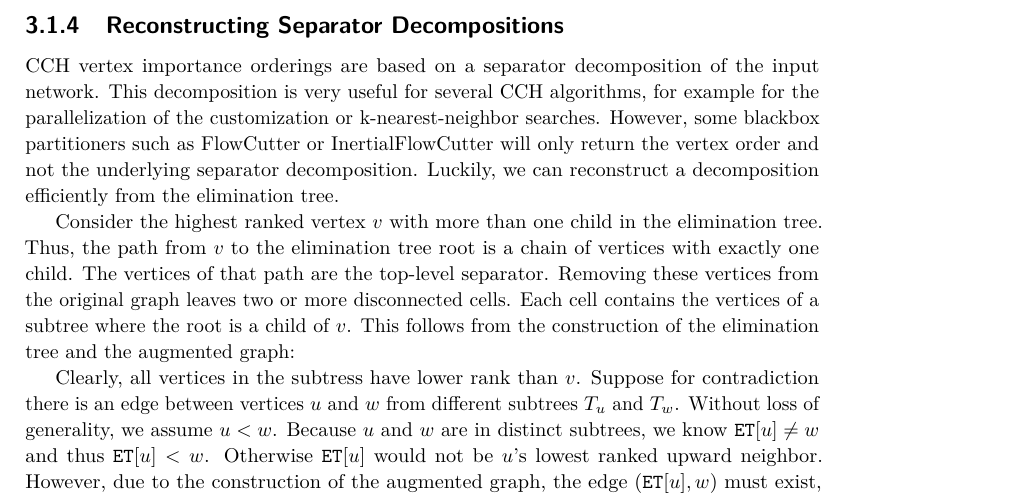
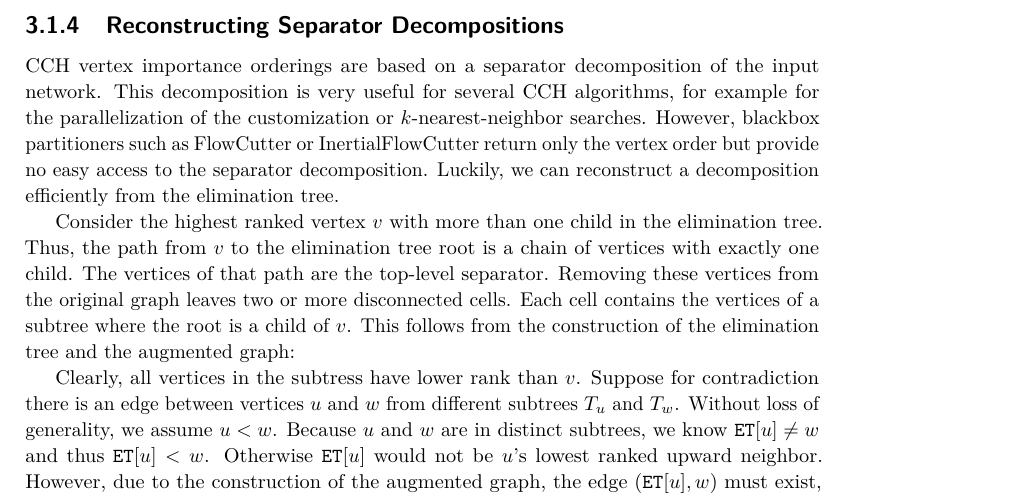
Before and after one commit to kit-algo/cchpp, a LaTeX paper (paper/cchpp.tex): part of page 5 of 32, cut so that both start at the same text. Compiled offline with pdfLaTeX.

Commit message:
random wordsmithing

```diff
--- a/paper/cchpp.tex
+++ b/paper/cchpp.tex
@@ -250,8 +250,8 @@ We store these parents in an array $\mathtt{ET}$ of length $n$.
 \label{sec:reconstruct_sep_tree}
 
 CCH vertex importance orderings are based on a separator decomposition of the input network.
-This decomposition is very useful for several CCH algorithms, for example for the parallelization of the customization or k-nearest-neighbor searches.
-However, some blackbox partitioners such as FlowCutter or InertialFlowCutter will only return the vertex order and not the underlying separator decomposition.
+This decomposition is very useful for several CCH algorithms, for example for the parallelization of the customization or $k$-nearest-neighbor searches.
+However, blackbox partitioners such as FlowCutter or InertialFlowCutter return only the vertex order but provide no easy access to the separator decomposition.
 Luckily, we can reconstruct a decomposition efficiently from the elimination tree.
 
 % forest?
```
